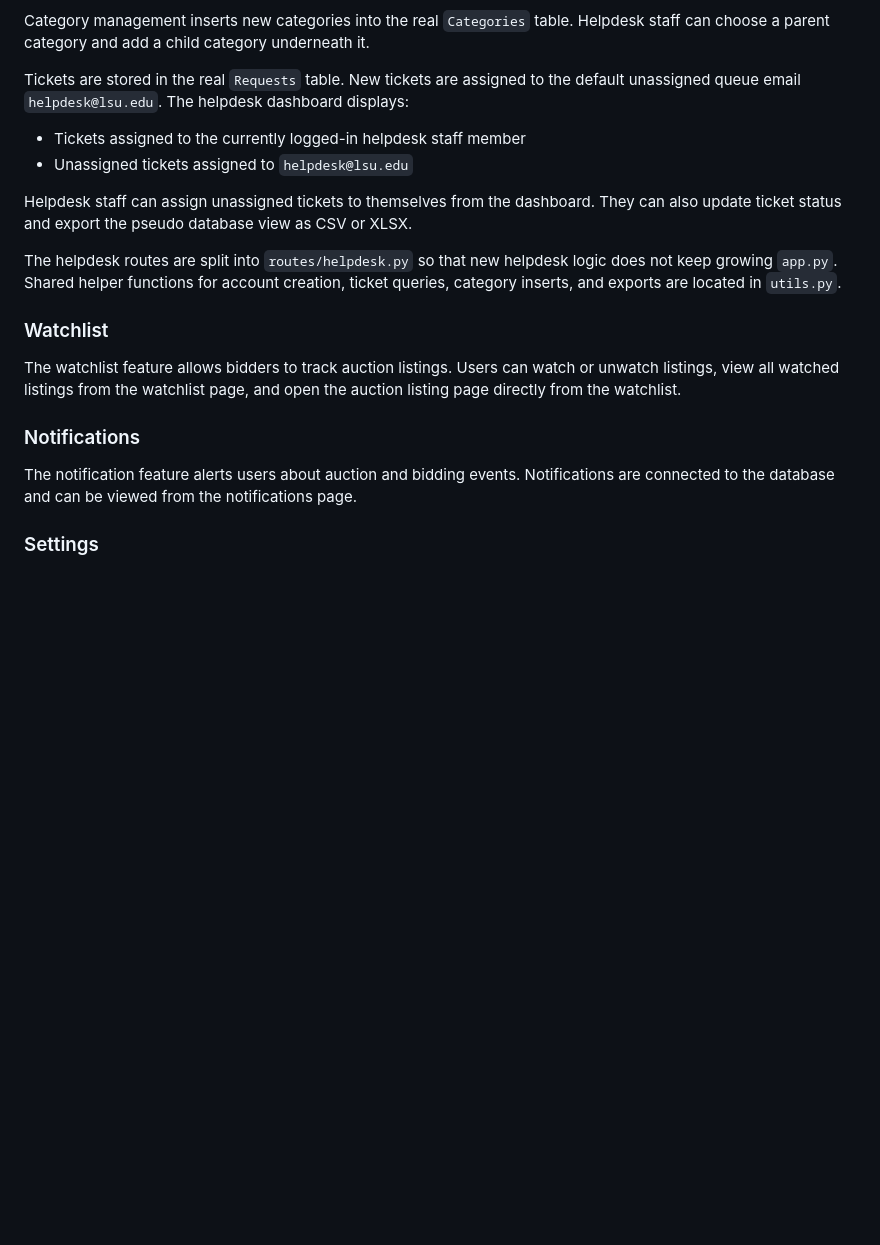
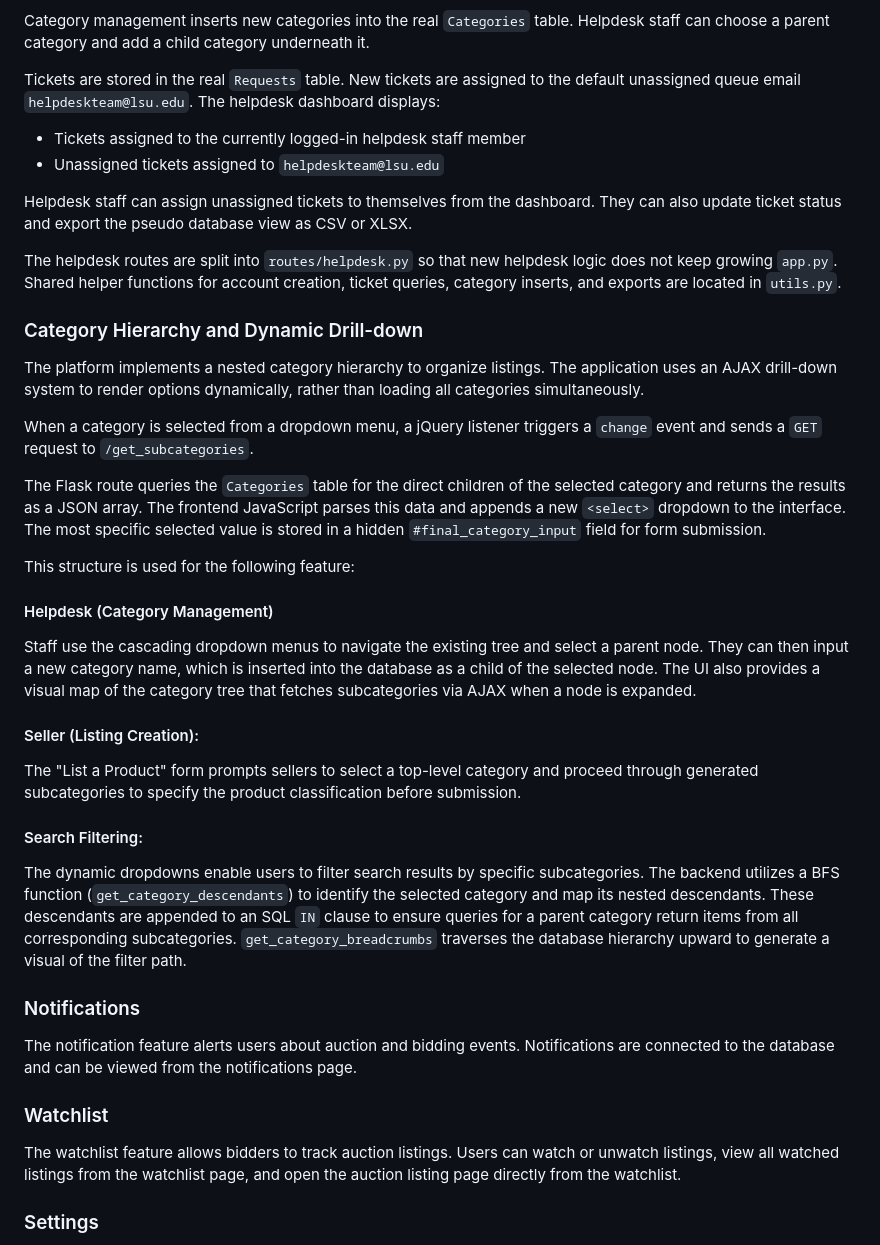
Before and after one commit to HTR0904/NitannyAuctionTBD, a Markdown page: README.md, the part around the change. Drawn GitHub-style; blank space fills up the shorter version.

```diff
--- a/README.md
+++ b/README.md
@@ -68,10 +68,10 @@ Category management inserts new categories into the real `Categories` table.
 Helpdesk staff can choose a parent category and add a child category underneath it.
 
 Tickets are stored in the real `Requests` table.
-New tickets are assigned to the default unassigned queue email `helpdesk@lsu.edu`.
+New tickets are assigned to the default unassigned queue email `helpdeskteam@lsu.edu`.
 The helpdesk dashboard displays:
 - Tickets assigned to the currently logged-in helpdesk staff member
-- Unassigned tickets assigned to `helpdesk@lsu.edu`
+- Unassigned tickets assigned to `helpdeskteam@lsu.edu`
 
 Helpdesk staff can assign unassigned tickets to themselves from the dashboard.
 They can also update ticket status and export the pseudo database view as CSV or XLSX.
@@ -79,16 +79,40 @@ They can also update ticket status and export the pseudo database view as CSV or
 The helpdesk routes are split into `routes/helpdesk.py` so that new helpdesk logic does not keep growing `app.py`.
 Shared helper functions for account creation, ticket queries, category inserts, and exports are located in `utils.py`.
 
+### Category Hierarchy and Dynamic Drill-down
+
+The platform implements a nested category hierarchy to organize listings. The application uses an AJAX drill-down system to render options dynamically, rather than loading all categories simultaneously.
+
+When a category is selected from a dropdown menu, a jQuery listener triggers a `change` event and sends a `GET` request to `/get_subcategories`.
+
+The Flask route queries the `Categories` table for the direct children of the selected category and returns the results as a JSON array. The frontend JavaScript parses this data and appends a new `<select>` dropdown to the interface. The most specific selected value is stored in a hidden `#final_category_input` field for form submission.
+
+This structure is used for the following feature:
+
+#### Helpdesk (Category Management)
+Staff use the cascading dropdown menus to navigate the existing tree and select a parent node.
+They can then input a new category name, which is inserted into the database as a child of the selected node.
+The UI also provides a visual map of the category tree that fetches subcategories via AJAX when a node is expanded.
+#### Seller (Listing Creation):
+The "List a Product" form prompts sellers to select a top-level category and proceed through generated subcategories to
+specify the product classification before submission.
+
+#### Search Filtering:
+The dynamic dropdowns enable users to filter search results by specific subcategories.
+The backend utilizes a BFS function (`get_category_descendants`) to identify the selected category and map its nested descendants.
+These descendants are appended to an SQL `IN` clause to ensure queries for a parent category return items from all corresponding subcategories.
+`get_category_breadcrumbs` traverses the database hierarchy upward to generate a visual of the filter path.
+
+### Notifications
+
+The notification feature alerts users about auction and bidding events.
+Notifications are connected to the database and can be viewed from the notifications page.
+
 ### Watchlist
 
 The watchlist feature allows bidders to track auction listings.
 Users can watch or unwatch listings, view all watched listings from the watchlist page,
 and open the auction listing page directly from the watchlist.
-
-### Notifications
-
-The notification feature alerts users about auction and bidding events.
-Notifications are connected to the database and can be viewed from the notifications page.
 
 ### Settings
 
```
